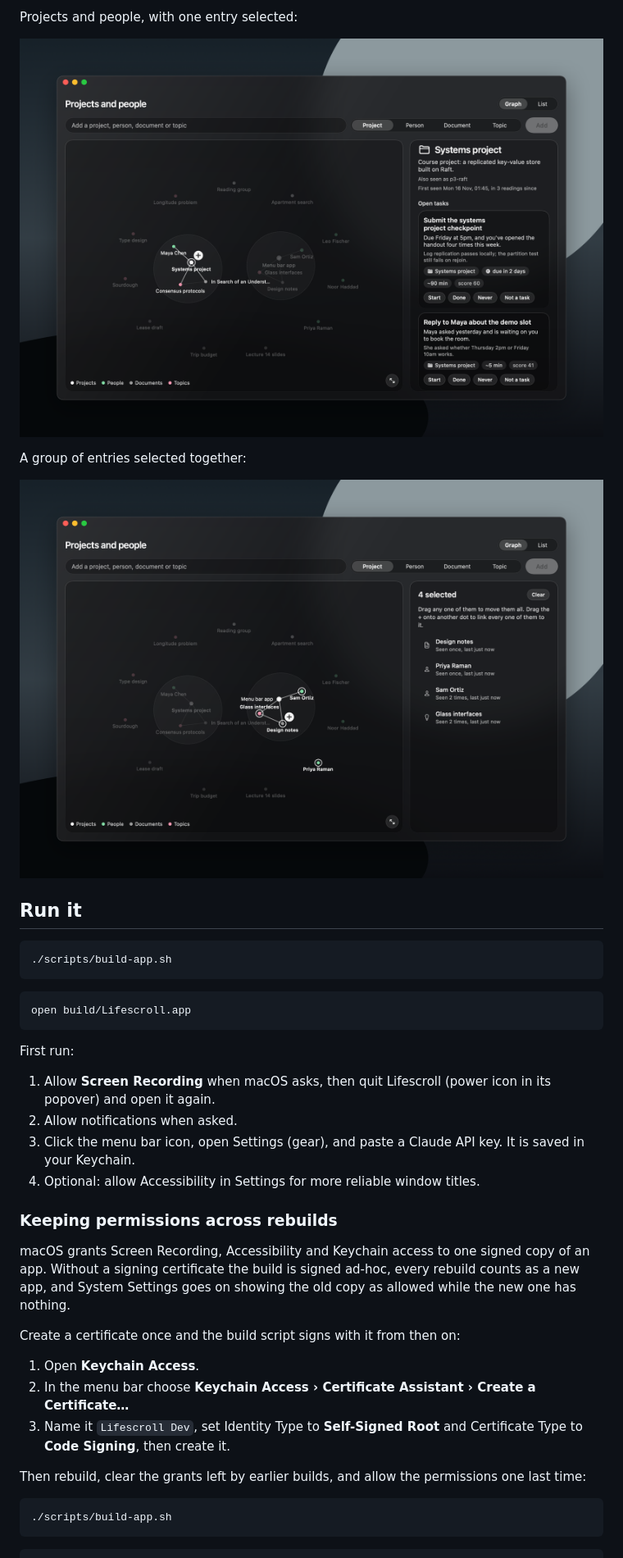
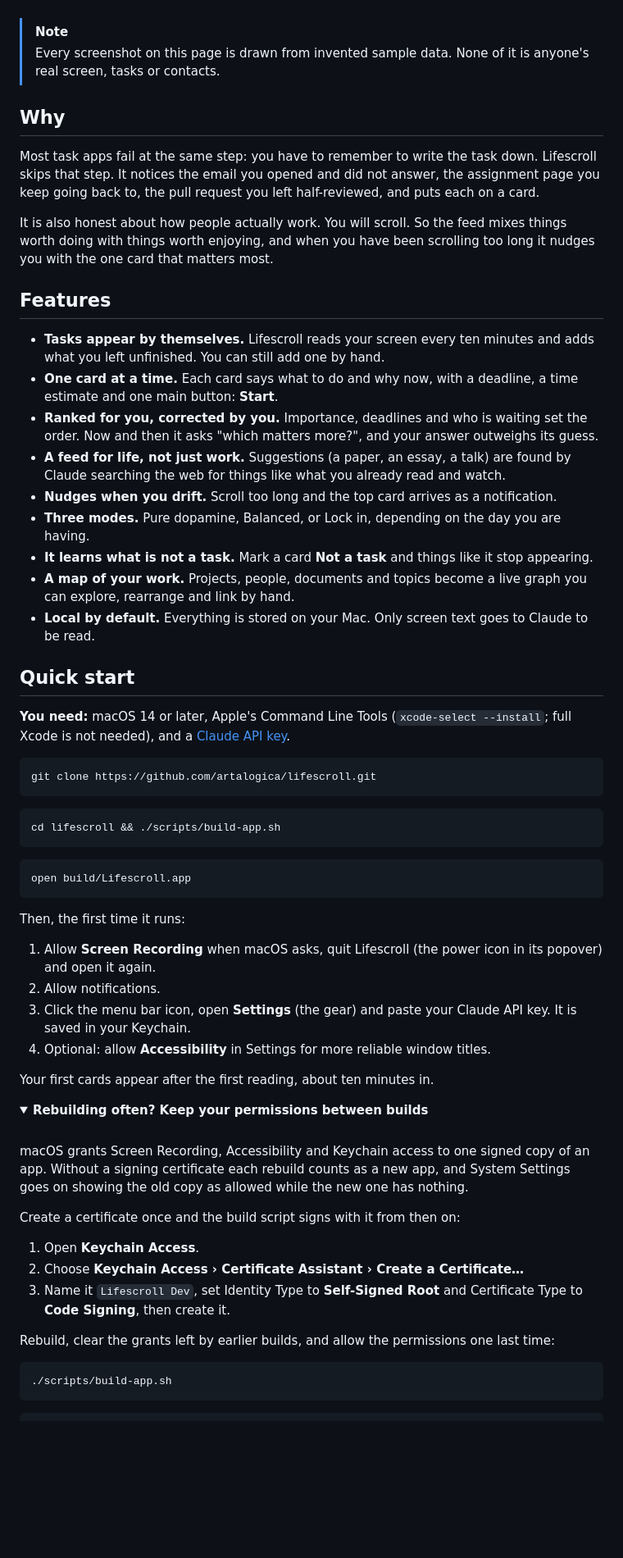
Before and after one commit to artalogica/lifescroll, a Markdown page: README.md, the part around one of its changes. Shown at 82% size. Drawn GitHub-style; pictures changed too: docs/screenshots/graph-group-dark.png, docs/screenshots/graph-selected-dark.png; folded sections open; blank space fills up the shorter version.

````diff
--- a/README.md
+++ b/README.md
@@ -20,43 +29,82 @@ All tasks, ranked:
 
-Projects and people, with one entry selected:
+<br>
 
-![The graph with a project selected](docs/screenshots/graph-selected-dark.png)
+> [!NOTE]
+> Every screenshot on this page is drawn from invented sample data. None of it is anyone's real
+> screen, tasks or contacts.
 
-A group of entries selected together:
+## Why
 
-![The graph with four entries selected](docs/screenshots/graph-group-dark.png)
+Most task apps fail at the same step: you have to remember to write the task down. Lifescroll skips
+that step. It notices the email you opened and did not answer, the assignment page you keep going
+back to, the pull request you left half-reviewed, and puts each on a card.
 
-## Run it
+It is also honest about how people actually work. You will scroll. So the feed mixes things worth
+doing with things worth enjoying, and when you have been scrolling too long it nudges you with the
+one card that matters most.
+
+## Features
+
+- **Tasks appear by themselves.** Lifescroll reads your screen every ten minutes and adds what you
+  left unfinished. You can still add one by hand.
+- **One card at a time.** Each card says what to do and why now, with a deadline, a time estimate
+  and one main button: **Start**.
+- **Ranked for you, corrected by you.** Importance, deadlines and who is waiting set the order.
+  Now and then it asks "which matters more?", and your answer outweighs its guess.
+- **A feed for life, not just work.** Suggestions (a paper, an essay, a talk) are found by Claude
+  searching the web for things like what you already read and watch.
+- **Nudges when you drift.** Scroll too long and the top card arrives as a notification.
+- **Three modes.** Pure dopamine, Balanced, or Lock in, depending on the day you are having.
+- **It learns what is not a task.** Mark a card **Not a task** and things like it stop appearing.
+- **A map of your work.** Projects, people, documents and topics become a live graph you can
+  explore, rearrange and link by hand.
+- **Local by default.** Everything is stored on your Mac. Only screen text goes to Claude to be read.
+
+## Quick start
+
+**You need:** macOS 14 or later, Apple's Command Line Tools (`xcode-select --install`; full Xcode is
+not needed), and a [Claude API key](https://console.anthropic.com/).
 
 ```bash
-./scripts/build-app.sh
+git clone https://github.com/artalogica/lifescroll.git
+```
+
+```bash
+cd lifescroll && ./scripts/build-app.sh
 ```
 
 ```bash
 open build/Lifescroll.app
 ```
 
-First run:
+Then, the first time it runs:
 
-1. Allow **Screen Recording** when macOS asks, then quit Lifescroll (power icon in its popover) and open it again.
-2. Allow notifications when asked.
-3. Click the menu bar icon, open Settings (gear), and paste a Claude API key. It is saved in your Keychain.
-4. Optional: allow Accessibility in Settings for more reliable window titles.
+1. Allow **Screen Recording** when macOS asks, quit Lifescroll (the power icon in its popover) and
+   open it again.
+2. Allow notifications.
+3. Click the menu bar icon, open **Settings** (the gear) and paste your Claude API key. It is saved
+   in your Keychain.
+4. Optional: allow **Accessibility** in Settings for more reliable window titles.
 
-### Keeping permissions across rebuilds
+Your first cards appear after the first reading, about ten minutes in.
+
+<details>
+<summary><b>Rebuilding often? Keep your permissions between builds</b></summary>
+
+<br>
 
 macOS grants Screen Recording, Accessibility and Keychain access to one signed copy of an app.
-Without a signing certificate the build is signed ad-hoc, every rebuild counts as a new app, and
-System Settings goes on showing the old copy as allowed while the new one has nothing.
+Without a signing certificate each rebuild counts as a new app, and System Settings goes on showing
+the old copy as allowed while the new one has nothing.
 
 Create a certificate once and the build script signs with it from then on:
 
 1. Open **Keychain Access**.
-2. In the menu bar choose **Keychain Access › Certificate Assistant › Create a Certificate…**
+2. Choose **Keychain Access › Certificate Assistant › Create a Certificate…**
 3. Name it `Lifescroll Dev`, set Identity Type to **Self-Signed Root** and Certificate Type to
    **Code Signing**, then create it.
 
-Then rebuild, clear the grants left by earlier builds, and allow the permissions one last time:
+Rebuild, clear the grants left by earlier builds, and allow the permissions one last time:
 
 ```bash
 ./scripts/build-app.sh
````
Also changed, not shown: other parts of README.md (+211 -135 lines), 3 other files.
